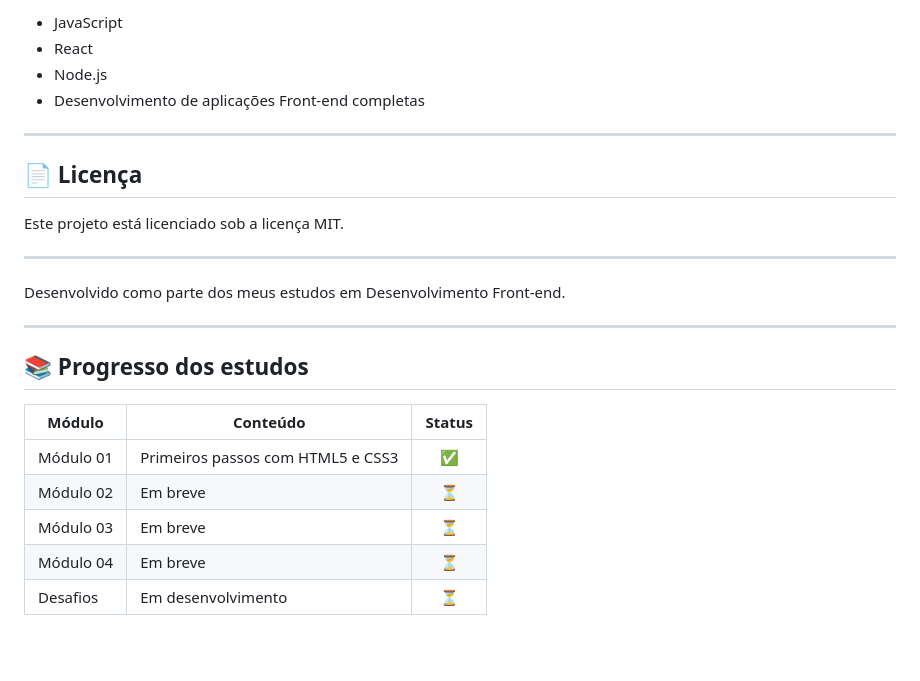
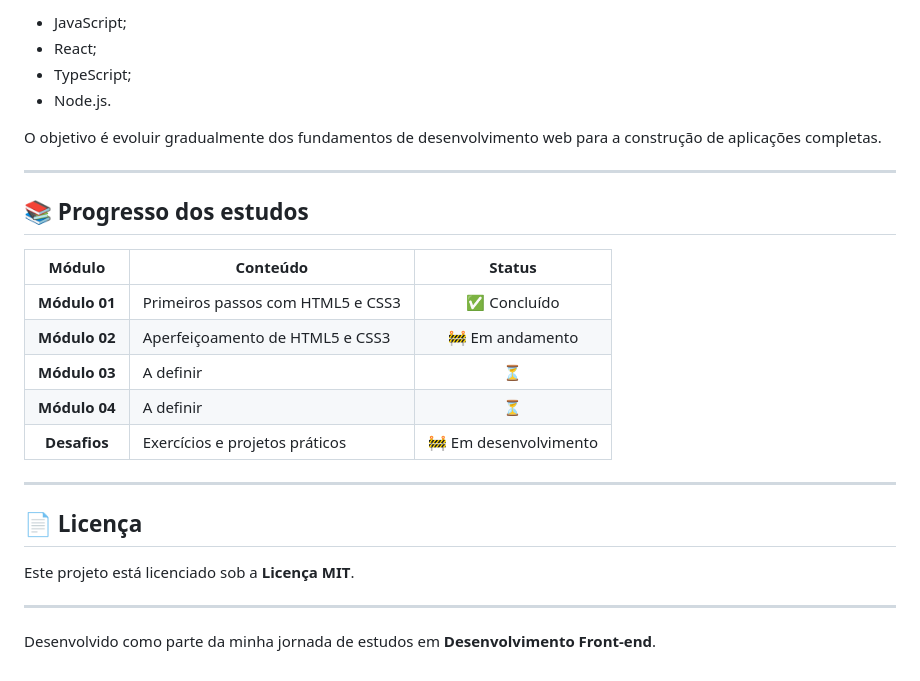
Before and after one commit to GuilhermeLeal07/html-css, a Markdown page: README.md, the part around one of its changes. GitHub-like rendering; blank space fills up the shorter version.

```diff
--- a/README.md
+++ b/README.md
@@ -131,27 +161,29 @@ Após consolidar os estudos de HTML5 e CSS3, a próxima etapa será aprofundar o
 
-- JavaScript
-- React
-- Node.js
-- Desenvolvimento de aplicações Front-end completas
+* JavaScript;
+* React;
+* TypeScript;
+* Node.js.
+
+O objetivo é evoluir gradualmente dos fundamentos de desenvolvimento web para a construção de aplicações completas.
+
+---
+
+## 📚 Progresso dos estudos
+
+|     Módulo    | Conteúdo                          |         Status        |
+| :-----------: | --------------------------------- | :-------------------: |
+| **Módulo 01** | Primeiros passos com HTML5 e CSS3 |      ✅ Concluído      |
+| **Módulo 02** | Aperfeiçoamento de HTML5 e CSS3   |    🚧 Em andamento    |
+| **Módulo 03** | A definir                         |           ⏳           |
+| **Módulo 04** | A definir                         |           ⏳           |
+|  **Desafios** | Exercícios e projetos práticos    | 🚧 Em desenvolvimento |
 
 ---
 
 ## 📄 Licença
 
-Este projeto está licenciado sob a licença MIT.
+Este projeto está licenciado sob a **Licença MIT**.
 
 ---
 
-Desenvolvido como parte dos meus estudos em Desenvolvimento Front-end.
-
----
-
-## 📚 Progresso dos estudos
-
-| Módulo | Conteúdo | Status |
-|--------|----------|:------:|
-| Módulo 01 | Primeiros passos com HTML5 e CSS3 | ✅ |
-| Módulo 02 | Em breve | ⏳ |
-| Módulo 03 | Em breve | ⏳ |
-| Módulo 04 | Em breve | ⏳ |
-| Desafios | Em desenvolvimento | ⏳ |
+Desenvolvido como parte da minha jornada de estudos em **Desenvolvimento Front-end**.
```
Also changed, not shown: other parts of README.md (+101 -71 lines).
